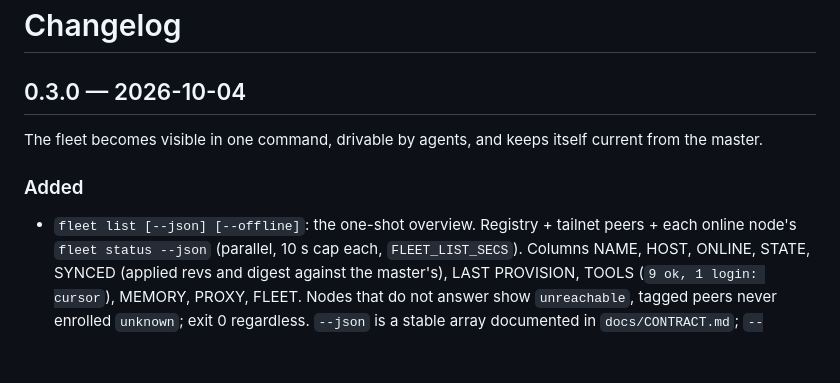
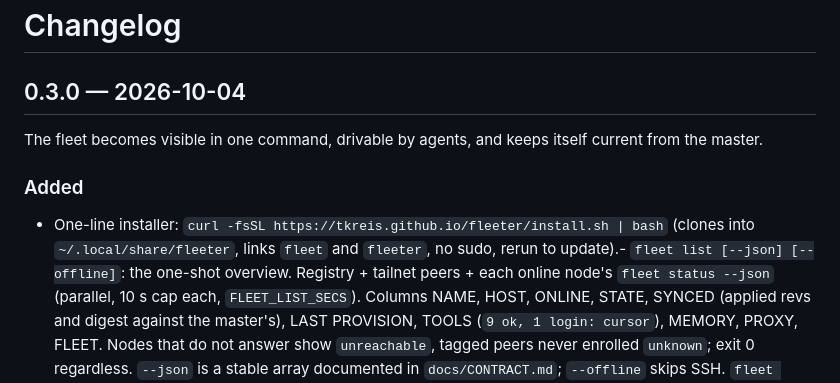
Before and after one commit to tkreis/fleeter, a Markdown page: CHANGELOG.md, the part around the change. Rendered like a GitHub page; blank space fills up the shorter version.

```diff
--- a/CHANGELOG.md
+++ b/CHANGELOG.md
@@ -1,12 +1,14 @@
 # Changelog
 
 ## 0.3.0 — 2026-10-04
+
 
 The fleet becomes visible in one command, drivable by agents, and keeps itself
 current from the master.
 
 ### Added
-- `fleet list [--json] [--offline]`: the one-shot overview. Registry + tailnet
+
+- One-line installer: `curl -fsSL https://tkreis.github.io/fleeter/install.sh | bash` (clones into `~/.local/share/fleeter`, links `fleet` and `fleeter`, no sudo, rerun to update).- `fleet list [--json] [--offline]`: the one-shot overview. Registry + tailnet
   peers + each online node's `fleet status --json` (parallel, 10 s cap each,
   `FLEET_LIST_SECS`). Columns NAME, HOST, ONLINE, STATE, SYNCED (applied revs
   and digest against the master's), LAST PROVISION, TOOLS (`9 ok, 1 login:
```
Also changed, not shown: README.md (+6 -6 lines).
